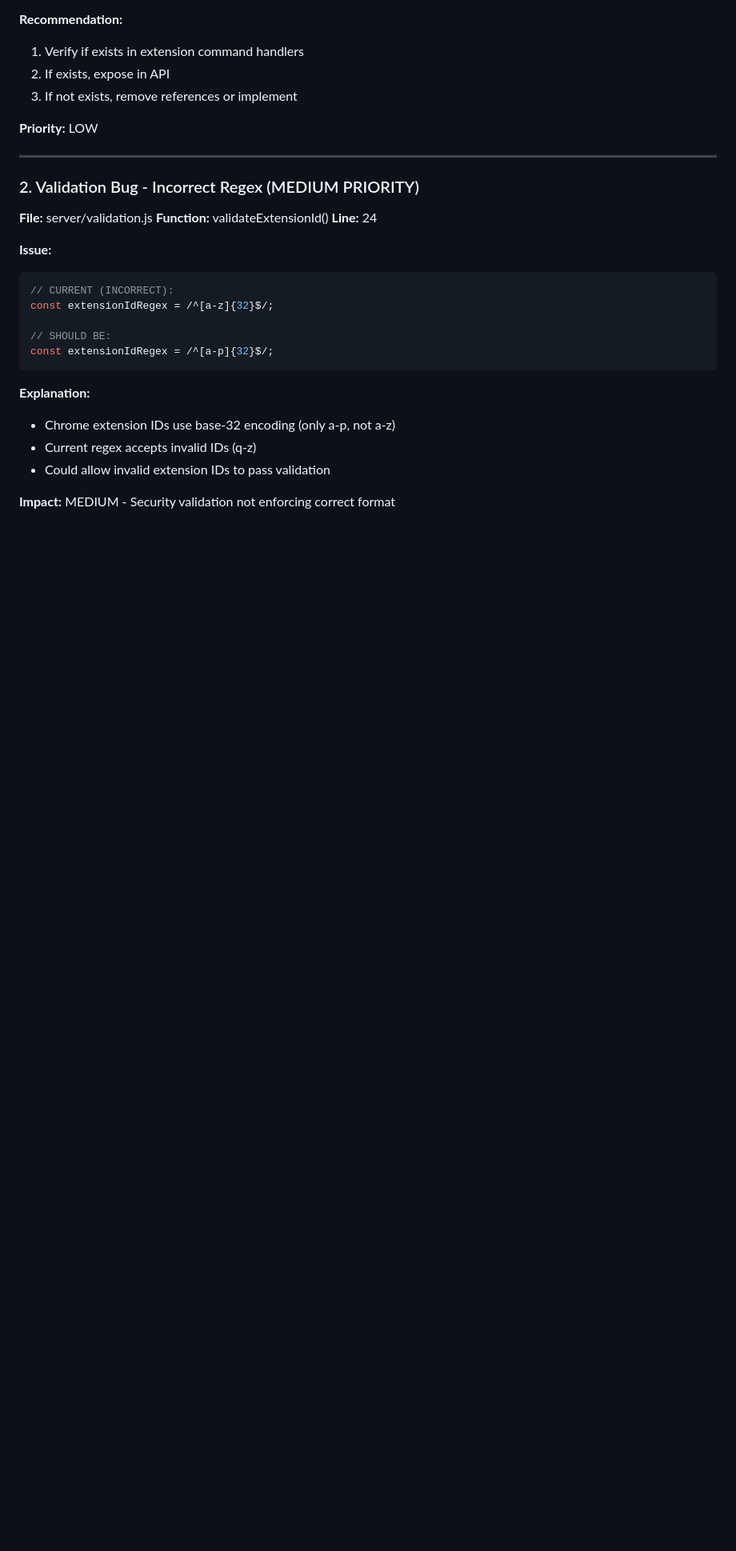
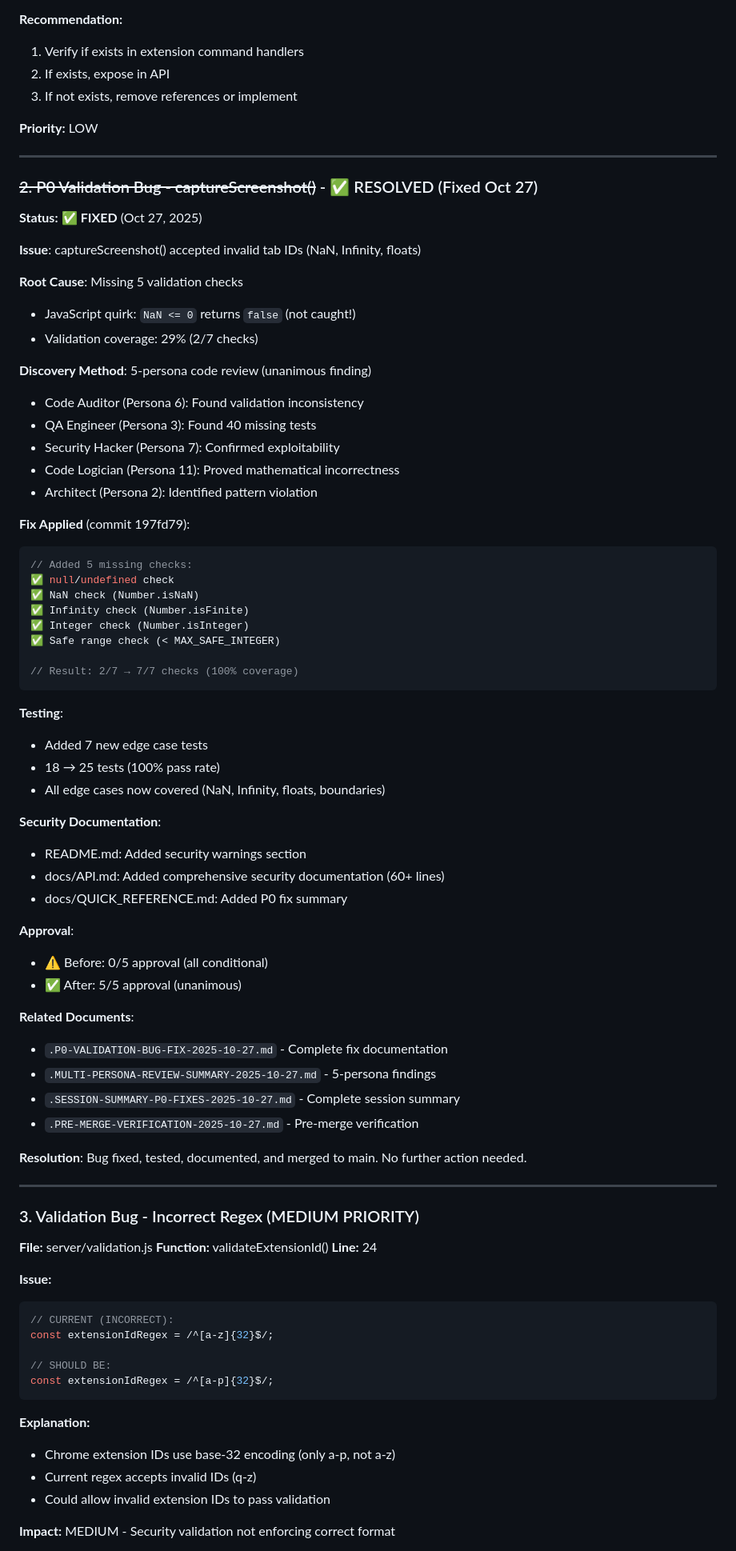
Before and after one commit to gadievron/chrome-dev-assist, a Markdown page: TO-FIX.md, the part around one of its changes. Shown at 80% size. GitHub-like rendering; blank space fills up the shorter version.

````diff
--- a/TO-FIX.md
+++ b/TO-FIX.md
@@ -163,7 +164,60 @@ $ grep -n "abortTest" claude-code/index.js
 
 ---
 
-### 2. Validation Bug - Incorrect Regex (MEDIUM PRIORITY)
+### ~~2. P0 Validation Bug - captureScreenshot()~~ - ✅ RESOLVED (Fixed Oct 27)
+
+**Status:** ✅ **FIXED** (Oct 27, 2025)
+
+**Issue**: captureScreenshot() accepted invalid tab IDs (NaN, Infinity, floats)
+
+**Root Cause**: Missing 5 validation checks
+- JavaScript quirk: `NaN <= 0` returns `false` (not caught!)
+- Validation coverage: 29% (2/7 checks)
+
+**Discovery Method**: 5-persona code review (unanimous finding)
+- Code Auditor (Persona 6): Found validation inconsistency
+- QA Engineer (Persona 3): Found 40 missing tests
+- Security Hacker (Persona 7): Confirmed exploitability
+- Code Logician (Persona 11): Proved mathematical incorrectness
+- Architect (Persona 2): Identified pattern violation
+
+**Fix Applied** (commit 197fd79):
+```javascript
+// Added 5 missing checks:
+✅ null/undefined check
+✅ NaN check (Number.isNaN)
+✅ Infinity check (Number.isFinite)
+✅ Integer check (Number.isInteger)
+✅ Safe range check (< MAX_SAFE_INTEGER)
+
+// Result: 2/7 → 7/7 checks (100% coverage)
+```
+
+**Testing**:
+- Added 7 new edge case tests
+- 18 → 25 tests (100% pass rate)
+- All edge cases now covered (NaN, Infinity, floats, boundaries)
+
+**Security Documentation**:
+- README.md: Added security warnings section
+- docs/API.md: Added comprehensive security documentation (60+ lines)
+- docs/QUICK_REFERENCE.md: Added P0 fix summary
+
+**Approval**:
+- ⚠️ Before: 0/5 approval (all conditional)
+- ✅ After: 5/5 approval (unanimous)
+
+**Related Documents**:
+- `.P0-VALIDATION-BUG-FIX-2025-10-27.md` - Complete fix documentation
+- `.MULTI-PERSONA-REVIEW-SUMMARY-2025-10-27.md` - 5-persona findings
+- `.SESSION-SUMMARY-P0-FIXES-2025-10-27.md` - Complete session summary
+- `.PRE-MERGE-VERIFICATION-2025-10-27.md` - Pre-merge verification
+
+**Resolution**: Bug fixed, tested, documented, and merged to main. No further action needed.
+
+---
+
+### 3. Validation Bug - Incorrect Regex (MEDIUM PRIORITY)
 
 **File:** server/validation.js
 **Function:** validateExtensionId()
````
Also changed, not shown: other parts of TO-FIX.md (+12 -9 lines), CLAUDE.md (+10 -0 lines), COMPLETE-FUNCTIONALITY-MAP.md (+17 -0 lines).
